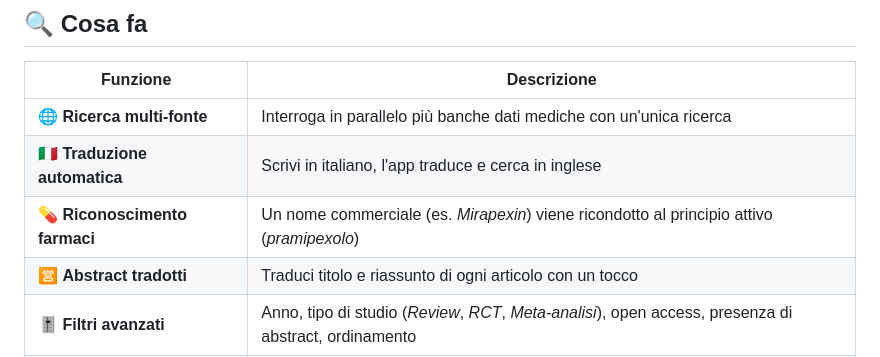
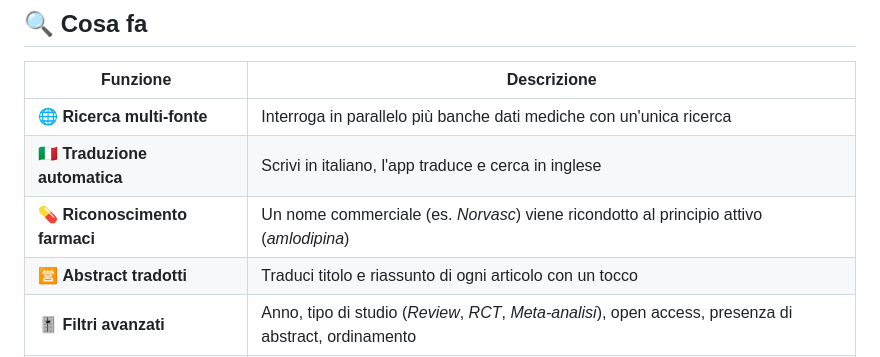
Before and after one commit to michelef1/MedRicerca, a Markdown page: README.md, the part around the change. Drawn GitHub-style.

Commit message:
Update drug recognition example in README

```diff
--- a/README.md
+++ b/README.md
@@ -32,7 +32,7 @@ Nasce per rispondere a un problema semplice: la letteratura medica è quasi tutt
 |---|---|
 | 🌐 **Ricerca multi-fonte** | Interroga in parallelo più banche dati mediche con un'unica ricerca |
 | 🇮🇹 **Traduzione automatica** | Scrivi in italiano, l'app traduce e cerca in inglese |
-| 💊 **Riconoscimento farmaci** | Un nome commerciale (es. *Mirapexin*) viene ricondotto al principio attivo (*pramipexolo*) |
+| 💊 **Riconoscimento farmaci** | Un nome commerciale (es. *Norvasc*) viene ricondotto al principio attivo (*amlodipina*) |
 | 🈺 **Abstract tradotti** | Traduci titolo e riassunto di ogni articolo con un tocco |
 | 🎚️ **Filtri avanzati** | Anno, tipo di studio (*Review*, *RCT*, *Meta-analisi*), open access, presenza di abstract, ordinamento |
 | ⭐ **Preferiti e cronologia** | Salva gli articoli utili, ritrova le ricerche fatte |
```
